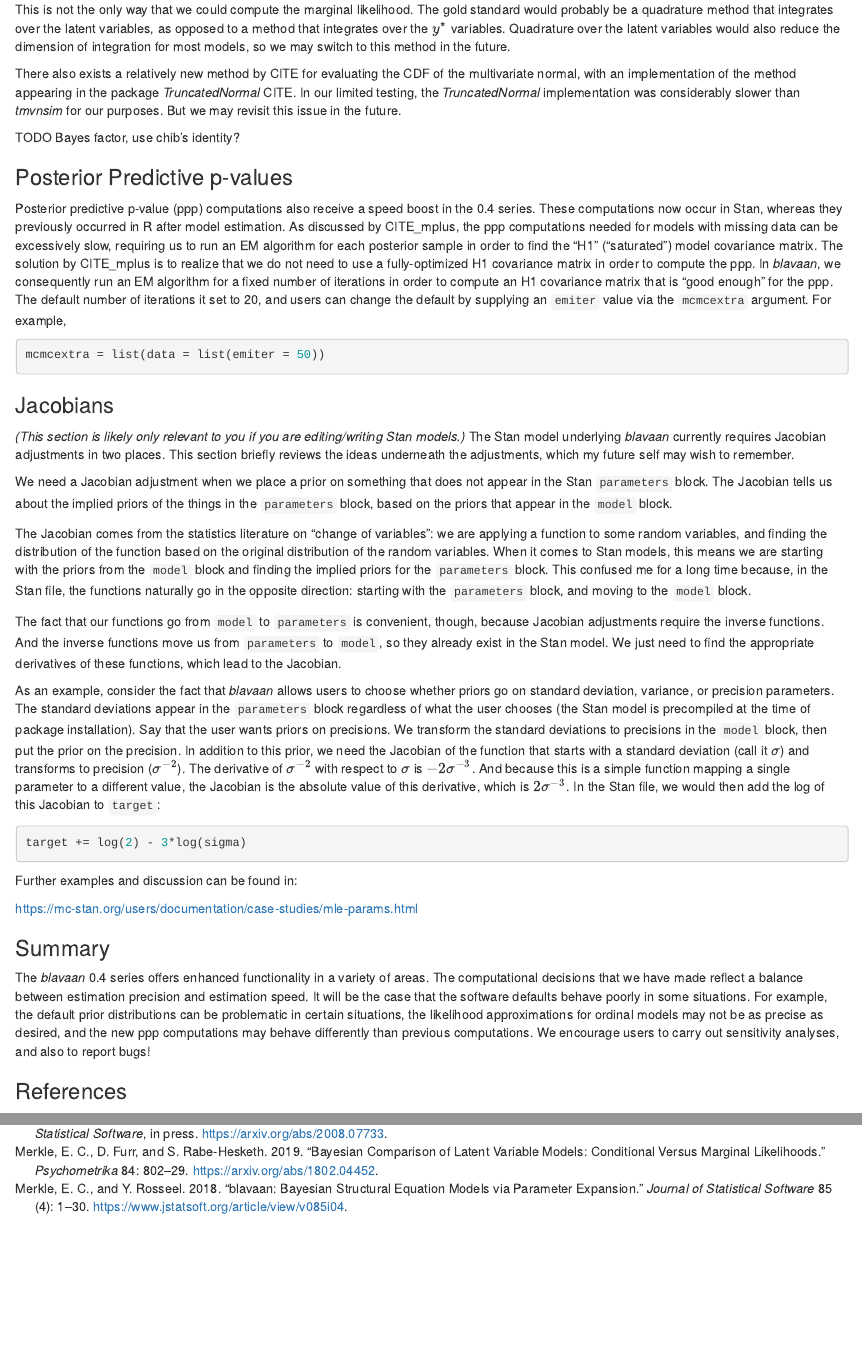
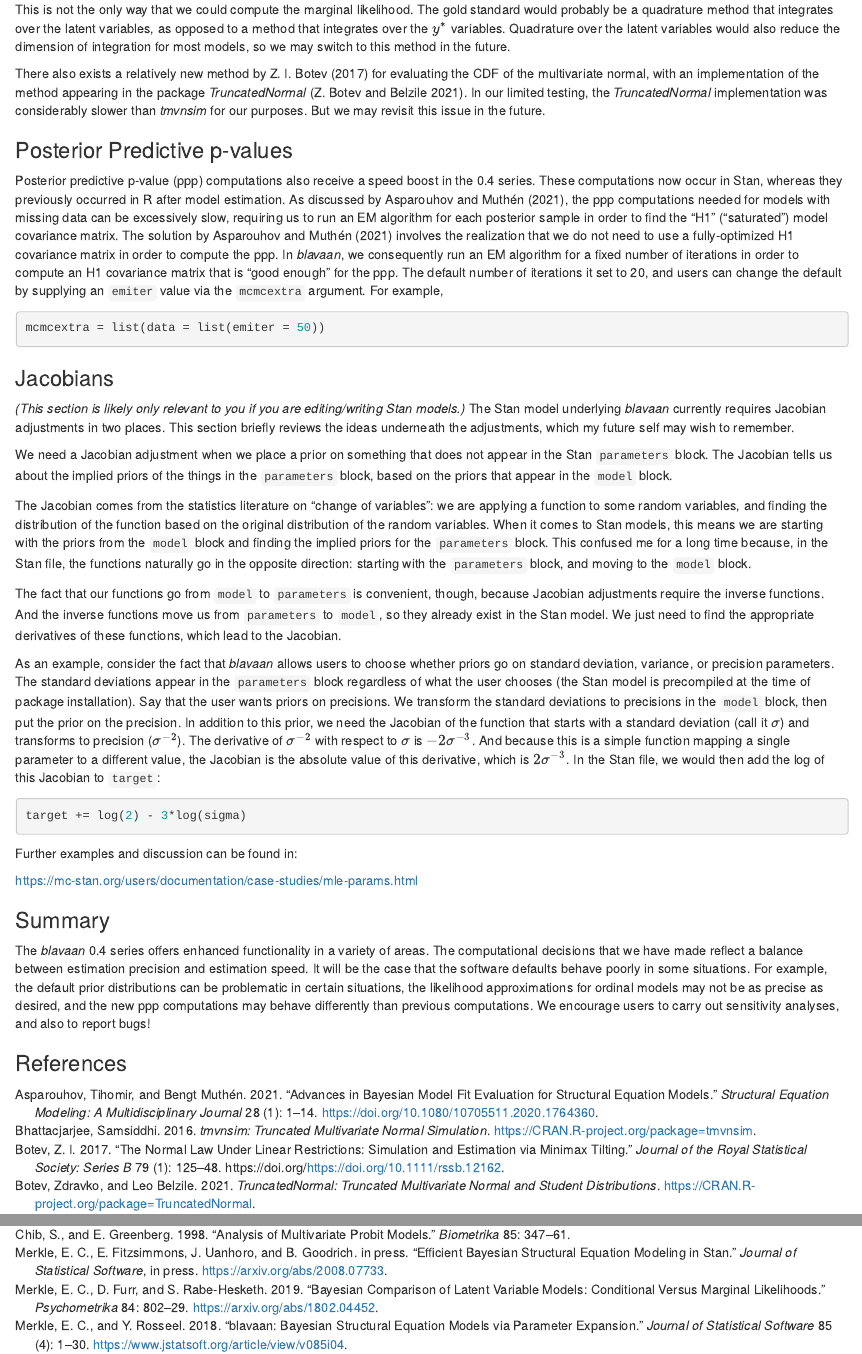
Before and after one commit to ecmerkle/blavaan, an R Markdown document (vignettes/ordinal.Rmd): the page in a window 1100 px wide, from 2070 px down, and a second part further down, joined at a grey line. Rendered offline with R 4.5, knitr and Pandoc, with nearby package versions.

Commit message:
add some references

````diff
--- a/vignettes/ordinal.Rmd
+++ b/vignettes/ordinal.Rmd
@@ -73,13 +73,13 @@ mcmcextra = list(data = list(llnsamp = 100))
 
 This is not the only way that we could compute the marginal likelihood. The gold standard would probably be a quadrature method that integrates over the latent variables, as opposed to a method that integrates over the $y^*$ variables. Quadrature over the latent variables would also reduce the dimension of integration for most models, so we may switch to this method in the future.
 
-There also exists a relatively new method by CITE for evaluating the CDF of the multivariate normal, with an implementation of the method appearing in the package *TruncatedNormal* CITE. In our limited testing, the *TruncatedNormal* implementation was considerably slower than *tmvnsim* for our purposes. But we may revisit this issue in the future.
+There also exists a relatively new method by @bot17 for evaluating the CDF of the multivariate normal, with an implementation of the method appearing in the package *TruncatedNormal* [@tn21]. In our limited testing, the *TruncatedNormal* implementation was considerably slower than *tmvnsim* for our purposes. But we may revisit this issue in the future.
 
-TODO Bayes factor, use chib's identity?
+<!-- TODO Bayes factor, use chib's identity? -->
 
 
 ### Posterior Predictive p-values
-Posterior predictive p-value (ppp) computations also receive a speed boost in the 0.4 series. These computations now occur in Stan, whereas they previously occurred in R after model estimation. As discussed by CITE_mplus, the ppp computations needed for models with missing data can be excessively slow, requiring us to run an EM algorithm for each posterior sample in order to find the "H1" ("saturated") model covariance matrix. The solution by CITE_mplus is to realize that we do not need to use a fully-optimized H1 covariance matrix in order to compute the ppp. In *blavaan*, we consequently run an EM algorithm for a fixed number of iterations in order to compute an H1 covariance matrix that is "good enough" for the ppp. The default number of iterations it set to 20, and users can change the default by supplying an `emiter` value via the `mcmcextra` argument. For example,
+Posterior predictive p-value (ppp) computations also receive a speed boost in the 0.4 series. These computations now occur in Stan, whereas they previously occurred in R after model estimation. As discussed by @aspmut21, the ppp computations needed for models with missing data can be excessively slow, requiring us to run an EM algorithm for each posterior sample in order to find the "H1" ("saturated") model covariance matrix. The solution by @aspmut21 involves the realization that we do not need to use a fully-optimized H1 covariance matrix in order to compute the ppp. In *blavaan*, we consequently run an EM algorithm for a fixed number of iterations in order to compute an H1 covariance matrix that is "good enough" for the ppp. The default number of iterations it set to 20, and users can change the default by supplying an `emiter` value via the `mcmcextra` argument. For example,
 
 ```{r, eval = FALSE}
 mcmcextra = list(data = list(emiter = 50))
--- a/vignettes/refs.bib
+++ b/vignettes/refs.bib
@@ -52,3 +52,33 @@
     note = {R package version 1.0-2},
     url = {https://CRAN.R-project.org/package=tmvnsim},
 }
+
+@article{bot17,
+author = {Botev, Z. I.},
+title = {The normal law under linear restrictions: simulation and estimation via minimax tilting},
+journal = {Journal of the Royal Statistical Society: Series B},
+volume = {79},
+number = {1},
+pages = {125--148},
+doi = {https://doi.org/10.1111/rssb.12162},
+year = {2017}
+}
+
+@Manual{tn21,
+    title = {TruncatedNormal: Truncated Multivariate Normal and Student Distributions},
+    author = {Zdravko Botev and Leo Belzile},
+    year = {2021},
+    note = {R package version 2.2.2},
+    url = {https://CRAN.R-project.org/package=TruncatedNormal},
+}
+
+@article{aspmut21,
+author = {Tihomir Asparouhov and Bengt Muthén},
+title = {Advances in {Bayesian} Model Fit Evaluation for Structural Equation Models},
+journal = {Structural Equation Modeling: A Multidisciplinary Journal},
+volume = {28},
+number = {1},
+pages = {1--14},
+year  = {2021},
+doi = {10.1080/10705511.2020.1764360}
+}
````
